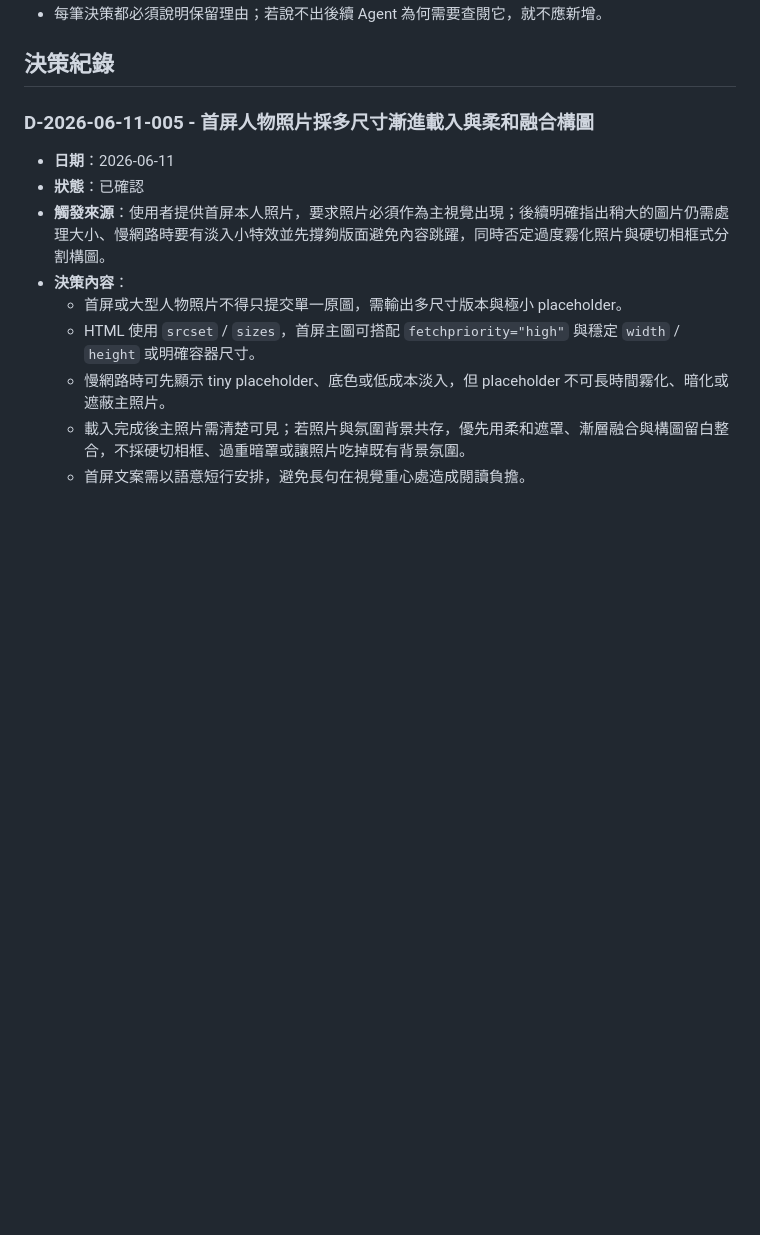
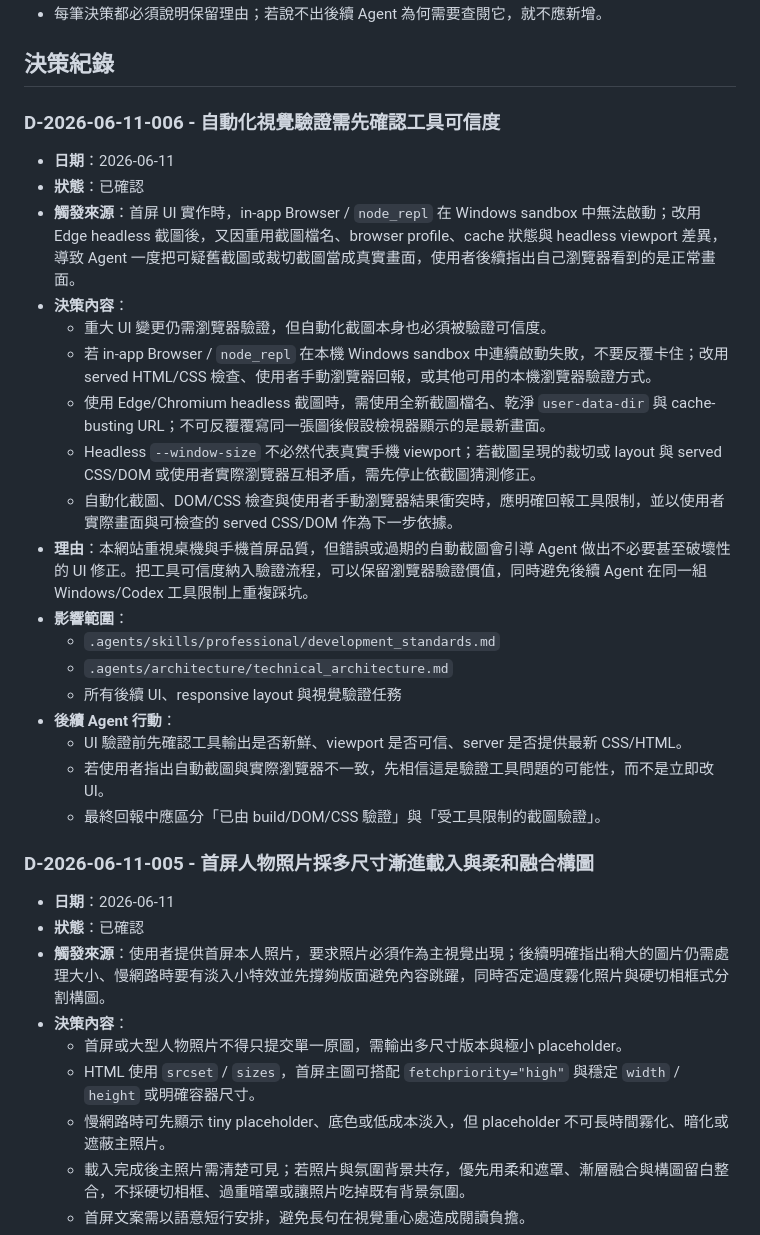
Before and after one commit to emu-rabbit/emu-rabbit.github.io, a Markdown page: .agents/decisions/decision_history.md, the part around the change. GitHub-like rendering; blank space fills up the shorter version.

Commit message:
Docs: 記錄視覺驗證工具限制

```diff
--- a/.agents/decisions/decision_history.md
+++ b/.agents/decisions/decision_history.md
@@ -15,6 +15,27 @@
 - 每筆決策都必須說明保留理由；若說不出後續 Agent 為何需要查閱它，就不應新增。
 
 ## 決策紀錄
+
+### D-2026-06-11-006 - 自動化視覺驗證需先確認工具可信度
+
+- **日期**：2026-06-11
+- **狀態**：已確認
+- **觸發來源**：首屏 UI 實作時，in-app Browser / `node_repl` 在 Windows sandbox 中無法啟動；改用 Edge headless 截圖後，又因重用截圖檔名、browser profile、cache 狀態與 headless viewport 差異，導致 Agent 一度把可疑舊截圖或裁切截圖當成真實畫面，使用者後續指出自己瀏覽器看到的是正常畫面。
+- **決策內容**：
+  - 重大 UI 變更仍需瀏覽器驗證，但自動化截圖本身也必須被驗證可信度。
+  - 若 in-app Browser / `node_repl` 在本機 Windows sandbox 中連續啟動失敗，不要反覆卡住；改用 served HTML/CSS 檢查、使用者手動瀏覽器回報，或其他可用的本機瀏覽器驗證方式。
+  - 使用 Edge/Chromium headless 截圖時，需使用全新截圖檔名、乾淨 `user-data-dir` 與 cache-busting URL；不可反覆覆寫同一張圖後假設檢視器顯示的是最新畫面。
+  - Headless `--window-size` 不必然代表真實手機 viewport；若截圖呈現的裁切或 layout 與 served CSS/DOM 或使用者實際瀏覽器互相矛盾，需先停止依截圖猜測修正。
+  - 自動化截圖、DOM/CSS 檢查與使用者手動瀏覽器結果衝突時，應明確回報工具限制，並以使用者實際畫面與可檢查的 served CSS/DOM 作為下一步依據。
+- **理由**：本網站重視桌機與手機首屏品質，但錯誤或過期的自動截圖會引導 Agent 做出不必要甚至破壞性的 UI 修正。把工具可信度納入驗證流程，可以保留瀏覽器驗證價值，同時避免後續 Agent 在同一組 Windows/Codex 工具限制上重複踩坑。
+- **影響範圍**：
+  - `.agents/skills/professional/development_standards.md`
+  - `.agents/architecture/technical_architecture.md`
+  - 所有後續 UI、responsive layout 與視覺驗證任務
+- **後續 Agent 行動**：
+  - UI 驗證前先確認工具輸出是否新鮮、viewport 是否可信、server 是否提供最新 CSS/HTML。
+  - 若使用者指出自動截圖與實際瀏覽器不一致，先相信這是驗證工具問題的可能性，而不是立即改 UI。
+  - 最終回報中應區分「已由 build/DOM/CSS 驗證」與「受工具限制的截圖驗證」。
 
 ### D-2026-06-11-005 - 首屏人物照片採多尺寸漸進載入與柔和融合構圖
 
```
Also changed, not shown: .agents/architecture/technical_architecture.md (+4 -0 lines), 1 other file.
